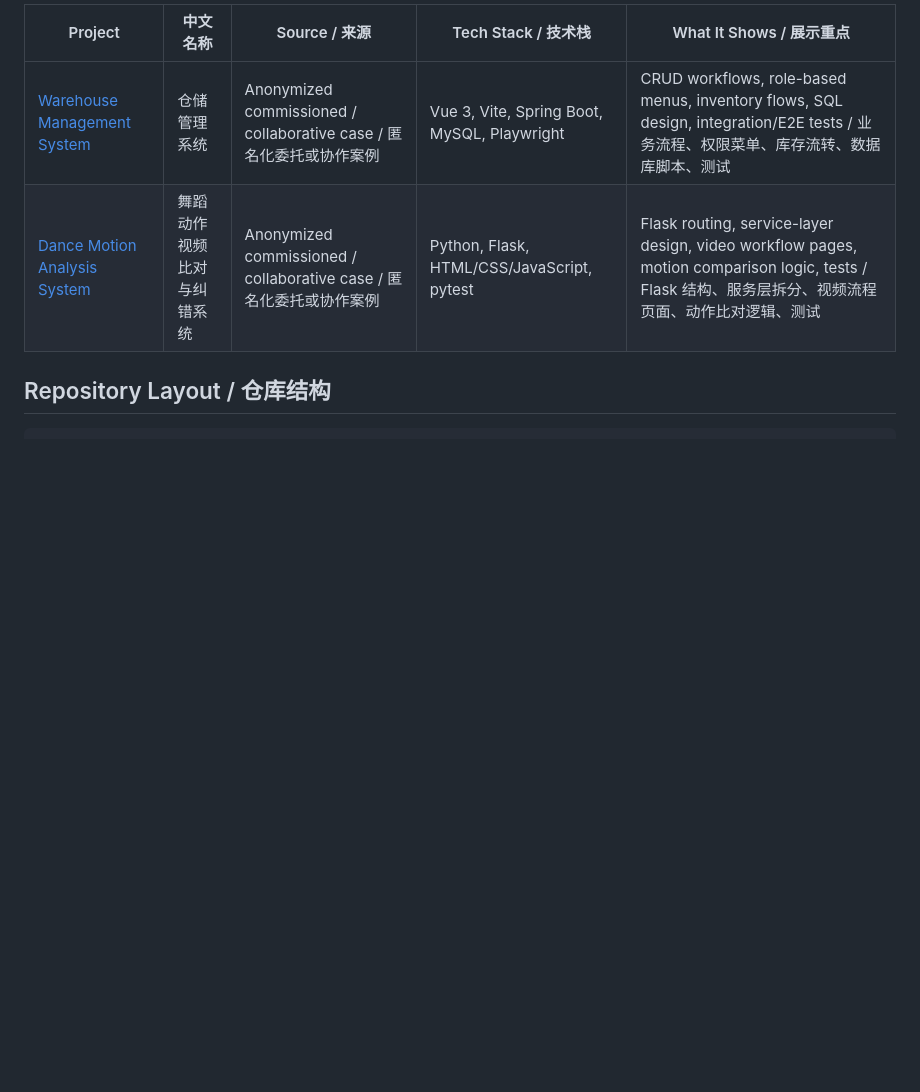
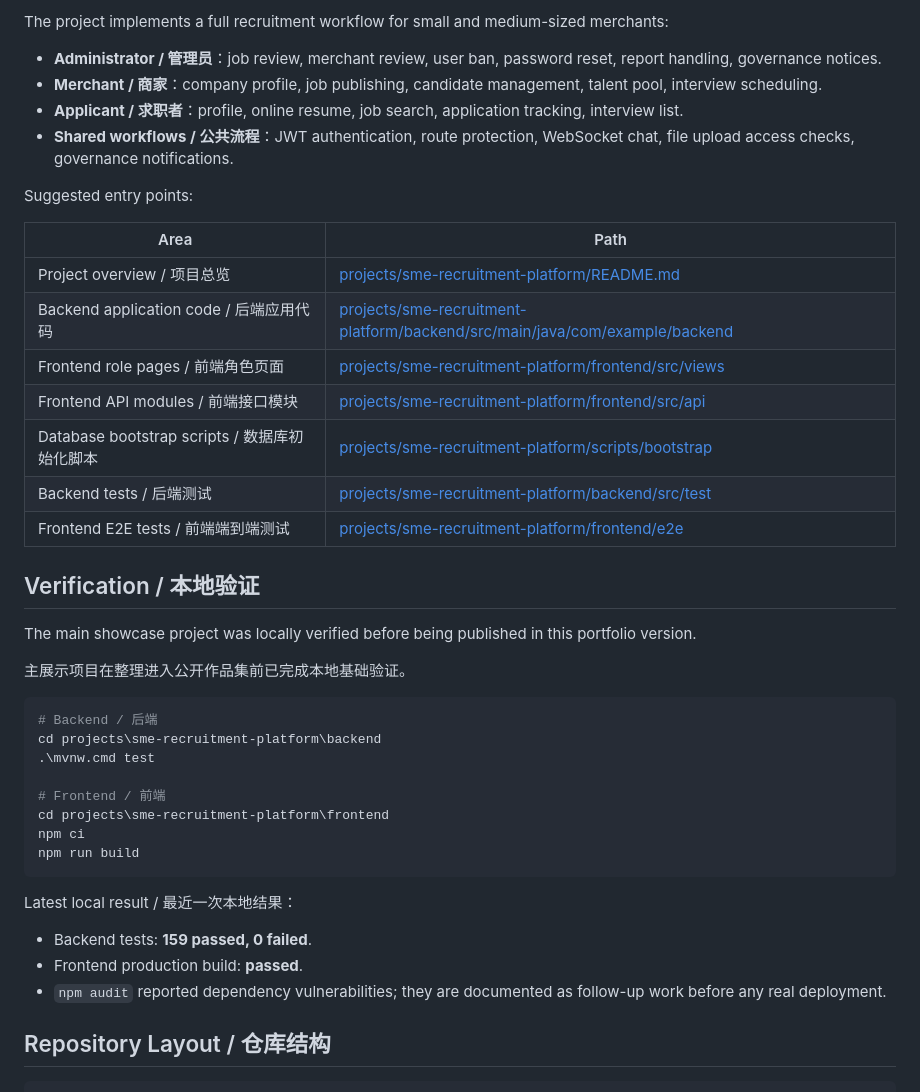
Before and after one commit to Nemo040516/developer-portfolio-projects, a Markdown page: README.md, the part around one of its changes. GitHub-like rendering; blank space fills up the shorter version.

Commit message:
Improve portfolio README presentation

````diff
--- a/README.md
+++ b/README.md
@@ -24,8 +29,45 @@ The main showcase project is my own undergraduate graduation project. The additi
 
-| Project | 中文名称 | Source / 来源 | Tech Stack / 技术栈 | What It Shows / 展示重点 |
-| --- | --- | --- | --- | --- |
-| [Warehouse Management System](projects/warehouse-management-system) | 仓储管理系统 | Anonymized commissioned / collaborative case / 匿名化委托或协作案例 | Vue 3, Vite, Spring Boot, MySQL, Playwright | CRUD workflows, role-based menus, inventory flows, SQL design, integration/E2E tests / 业务流程、权限菜单、库存流转、数据库脚本、测试 |
-| [Dance Motion Analysis System](projects/dance-motion-analysis-system) | 舞蹈动作视频比对与纠错系统 | Anonymized commissioned / collaborative case / 匿名化委托或协作案例 | Python, Flask, HTML/CSS/JavaScript, pytest | Flask routing, service-layer design, video workflow pages, motion comparison logic, tests / Flask 结构、服务层拆分、视频流程页面、动作比对逻辑、测试 |
+The project implements a full recruitment workflow for small and medium-sized merchants:
+
+- **Administrator / 管理员**：job review, merchant review, user ban, password reset, report handling, governance notices.
+- **Merchant / 商家**：company profile, job publishing, candidate management, talent pool, interview scheduling.
+- **Applicant / 求职者**：profile, online resume, job search, application tracking, interview list.
+- **Shared workflows / 公共流程**：JWT authentication, route protection, WebSocket chat, file upload access checks, governance notifications.
+
+Suggested entry points:
+
+| Area | Path |
+| --- | --- |
+| Project overview / 项目总览 | [projects/sme-recruitment-platform/README.md](projects/sme-recruitment-platform/README.md) |
+| Backend application code / 后端应用代码 | [projects/sme-recruitment-platform/backend/src/main/java/com/example/backend](projects/sme-recruitment-platform/backend/src/main/java/com/example/backend) |
+| Frontend role pages / 前端角色页面 | [projects/sme-recruitment-platform/frontend/src/views](projects/sme-recruitment-platform/frontend/src/views) |
+| Frontend API modules / 前端接口模块 | [projects/sme-recruitment-platform/frontend/src/api](projects/sme-recruitment-platform/frontend/src/api) |
+| Database bootstrap scripts / 数据库初始化脚本 | [projects/sme-recruitment-platform/scripts/bootstrap](projects/sme-recruitment-platform/scripts/bootstrap) |
+| Backend tests / 后端测试 | [projects/sme-recruitment-platform/backend/src/test](projects/sme-recruitment-platform/backend/src/test) |
+| Frontend E2E tests / 前端端到端测试 | [projects/sme-recruitment-platform/frontend/e2e](projects/sme-recruitment-platform/frontend/e2e) |
+
+## Verification / 本地验证
+
+The main showcase project was locally verified before being published in this portfolio version.
+
+主展示项目在整理进入公开作品集前已完成本地基础验证。
+
+```powershell
+# Backend / 后端
+cd projects\sme-recruitment-platform\backend
+.\mvnw.cmd test
+
+# Frontend / 前端
+cd projects\sme-recruitment-platform\frontend
+npm ci
+npm run build
+```
+
+Latest local result / 最近一次本地结果：
+
+- Backend tests: **159 passed, 0 failed**.
+- Frontend production build: **passed**.
+- `npm audit` reported dependency vulnerabilities; they are documented as follow-up work before any real deployment.
 
 ## Repository Layout / 仓库结构
 
````
Also changed, not shown: other parts of README.md (+49 -18 lines).
